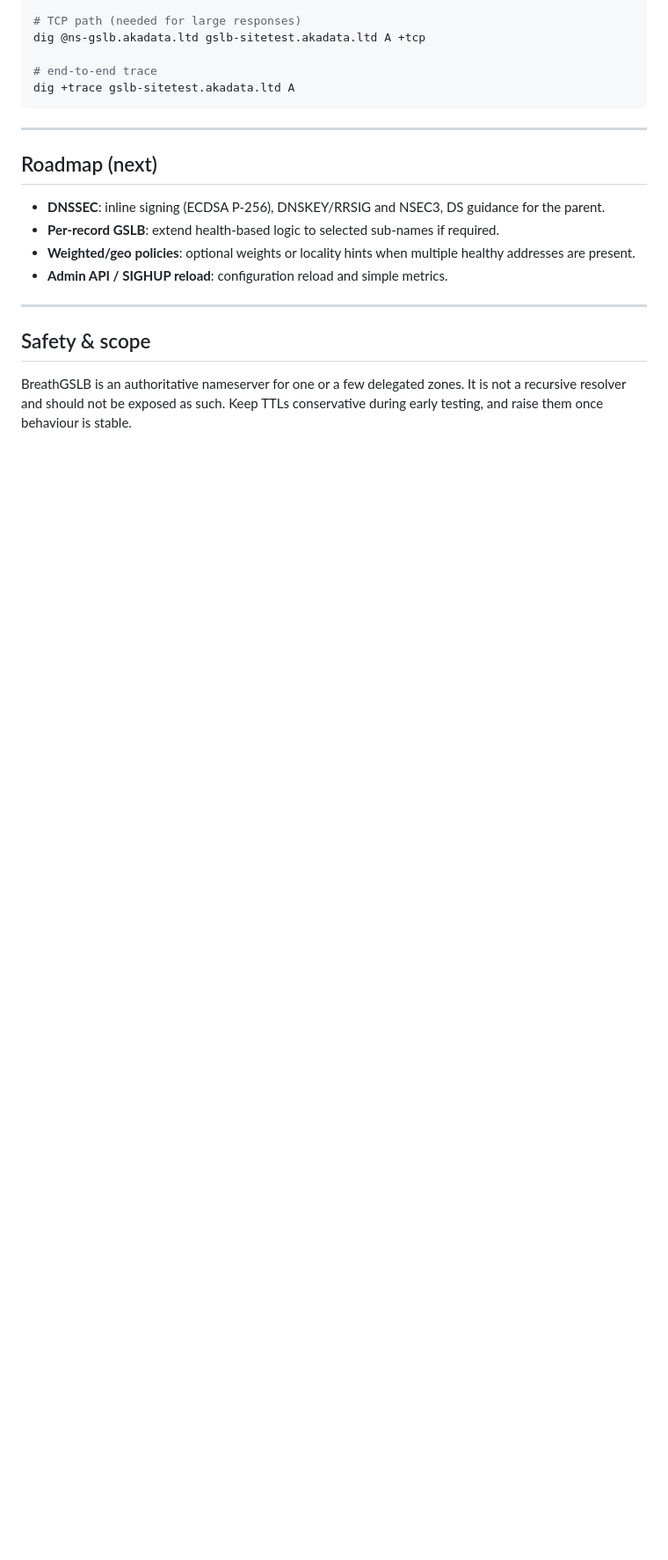
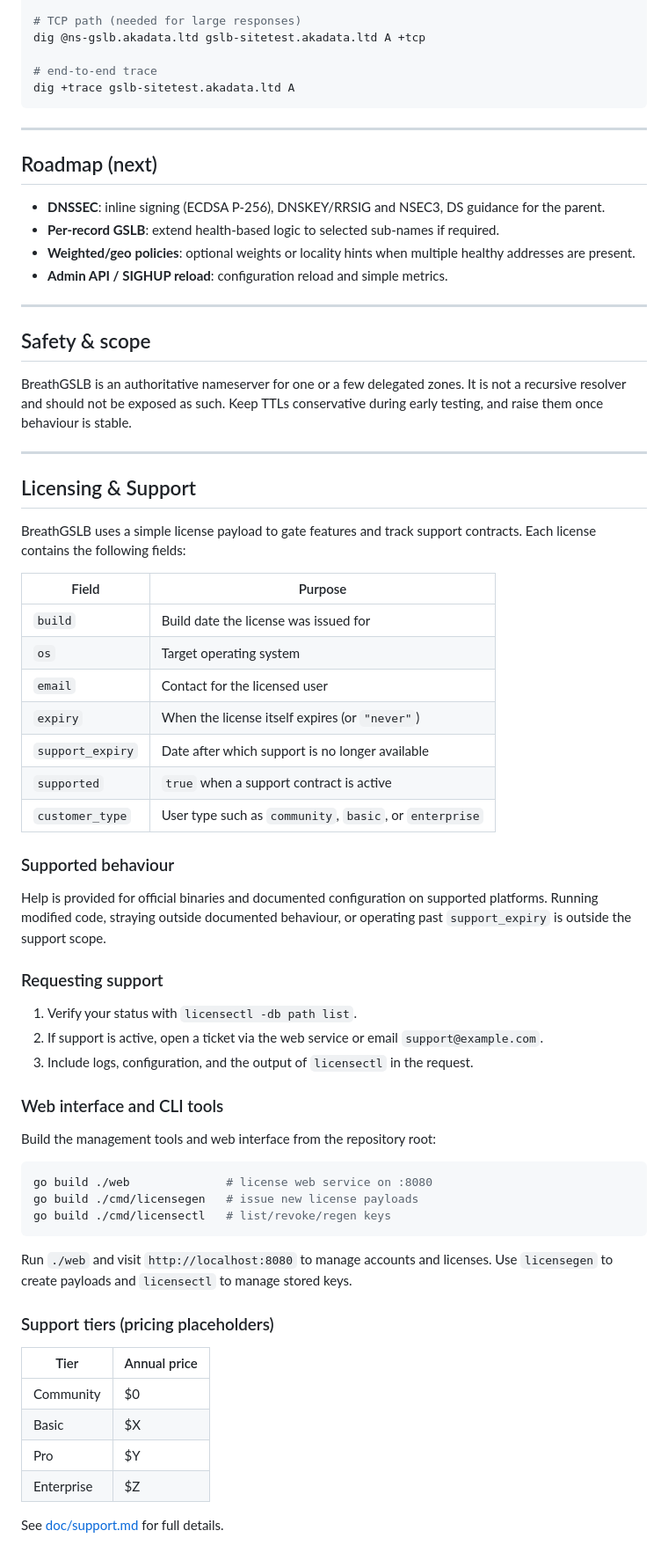
Before and after one commit to akadatalimited/breathgslb, a Markdown page: README.md, the part around the change. Shown: that part at 88% size. Rendered like a GitHub page; blank space fills up the shorter version.

Commit message:
docs: add support and licensing guide

````diff
--- a/README.md
+++ b/README.md
@@ -591,3 +591,57 @@ BreathGSLB is an authoritative nameserver for one or a few delegated zones. It
 is not a recursive resolver and should not be exposed as such.
 Keep TTLs conservative during early testing, and raise them once behaviour is
 stable.
+
+---
+
+## Licensing & Support
+
+BreathGSLB uses a simple license payload to gate features and track support
+contracts. Each license contains the following fields:
+
+| Field          | Purpose |
+| -------------- | ------- |
+| `build`        | Build date the license was issued for |
+| `os`           | Target operating system |
+| `email`        | Contact for the licensed user |
+| `expiry`       | When the license itself expires (or `"never"`) |
+| `support_expiry` | Date after which support is no longer available |
+| `supported`    | `true` when a support contract is active |
+| `customer_type` | User type such as `community`, `basic`, or `enterprise` |
+
+### Supported behaviour
+
+Help is provided for official binaries and documented configuration on
+supported platforms. Running modified code, straying outside documented
+behaviour, or operating past `support_expiry` is outside the support scope.
+
+### Requesting support
+
+1. Verify your status with `licensectl -db path list`.
+2. If support is active, open a ticket via the web service or email
+   `support@example.com`.
+3. Include logs, configuration, and the output of `licensectl` in the request.
+
+### Web interface and CLI tools
+
+Build the management tools and web interface from the repository root:
+
+```sh
+go build ./web              # license web service on :8080
+go build ./cmd/licensegen   # issue new license payloads
+go build ./cmd/licensectl   # list/revoke/regen keys
+```
+
+Run `./web` and visit `http://localhost:8080` to manage accounts and licenses.
+Use `licensegen` to create payloads and `licensectl` to manage stored keys.
+
+### Support tiers (pricing placeholders)
+
+| Tier       | Annual price |
+|------------|--------------|
+| Community  | $0 |
+| Basic      | $X |
+| Pro        | $Y |
+| Enterprise | $Z |
+
+See [doc/support.md](doc/support.md) for full details.
````
Also changed, not shown: doc/support.md (added, +78 -0 lines).
